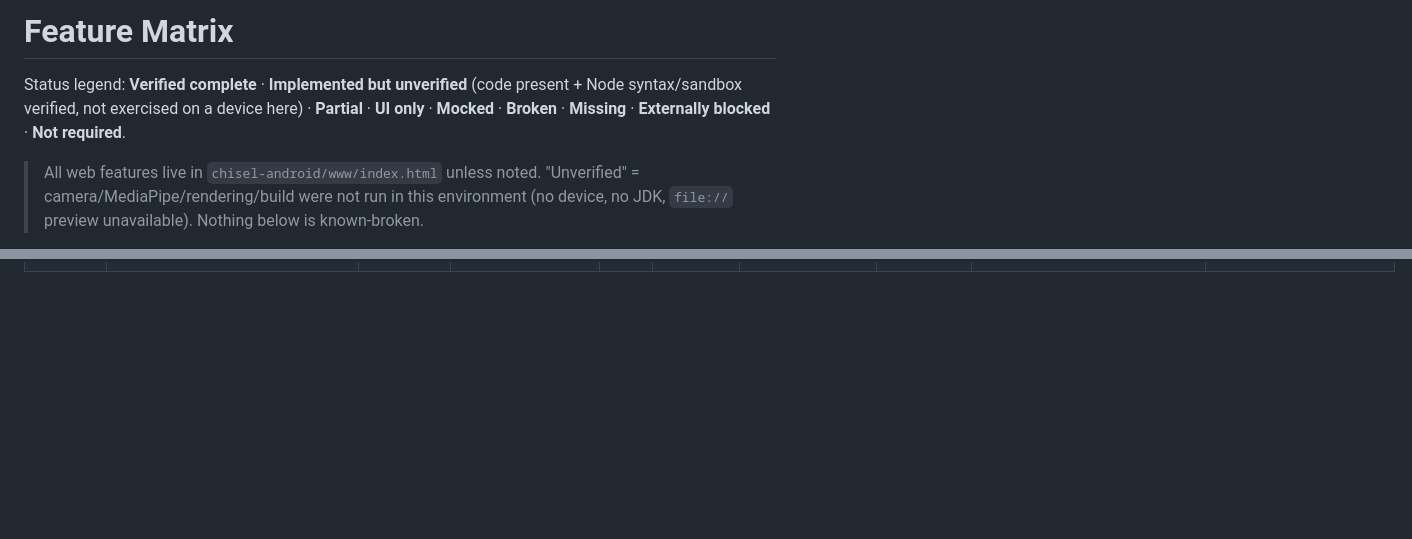
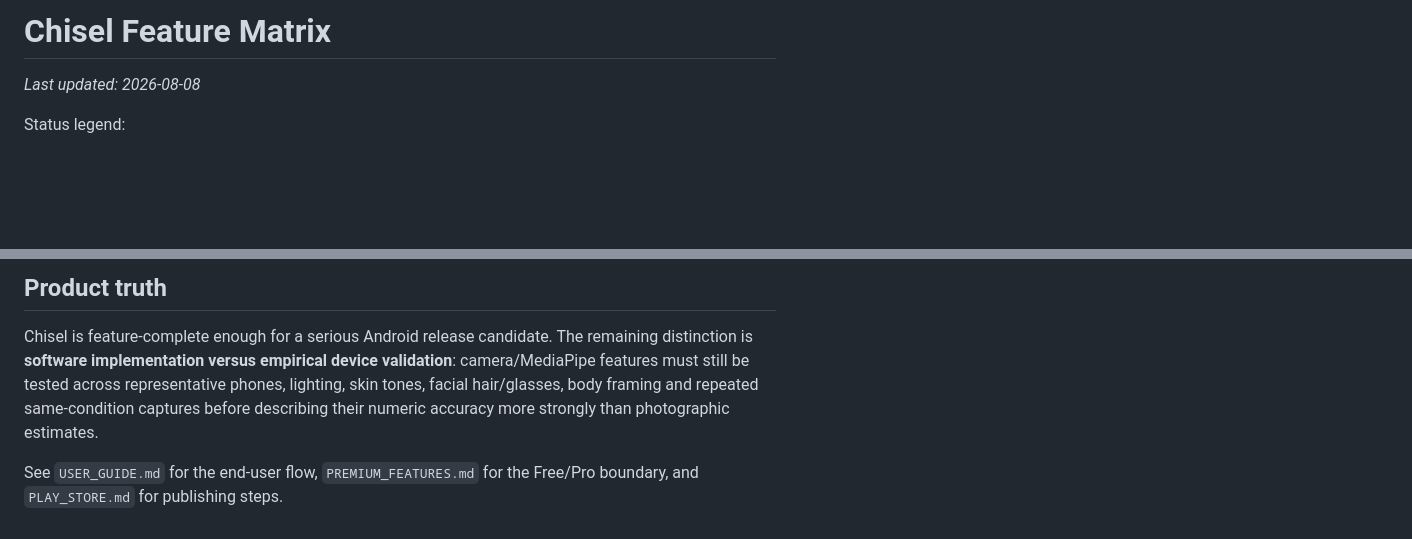
Before and after one commit to kapasainitishreddy/Chisel, a Markdown page: docs/FEATURE_MATRIX.md, 2 parts joined by grey strips. Drawn GitHub-style; blank space fills up the shorter version.

Commit message:
docs: refresh Chisel feature matrix

```diff
--- a/docs/FEATURE_MATRIX.md
+++ b/docs/FEATURE_MATRIX.md
@@ -1,6 +1,6 @@
-# Feature Matrix
+# Chisel Feature Matrix
 
-Status legend: **Verified complete** · **Implemented but unverified** (code present + Node syntax/sandbox verified, not exercised on a device here) · **Partial** · **UI only** · **Mocked** · **Broken** · **Missing** · **Externally blocked** · **Not required**.
+_Last updated: 2026-08-08_
 
-> All web features live in `chisel-android/www/index.html` unless noted. "Unverified" = camera/MediaPipe/rendering/build were not run in this environment (no device, no JDK, `file://` preview unavailable). Nothing below is known-broken.
+Status legend:
 
@@ -48,0 +78,5 @@ Status legend: **Verified complete** · **Implemented but unverified** (code pre
+## Product truth
+
+Chisel is feature-complete enough for a serious Android release candidate. The remaining distinction is **software implementation versus empirical device validation**: camera/MediaPipe features must still be tested across representative phones, lighting, skin tones, facial hair/glasses, body framing and repeated same-condition captures before describing their numeric accuracy more strongly than photographic estimates.
+
+See `USER_GUIDE.md` for the end-user flow, `PREMIUM_FEATURES.md` for the Free/Pro boundary, and `PLAY_STORE.md` for publishing steps.
```
Also changed, not shown: other parts of docs/FEATURE_MATRIX.md (+71 -42 lines).
